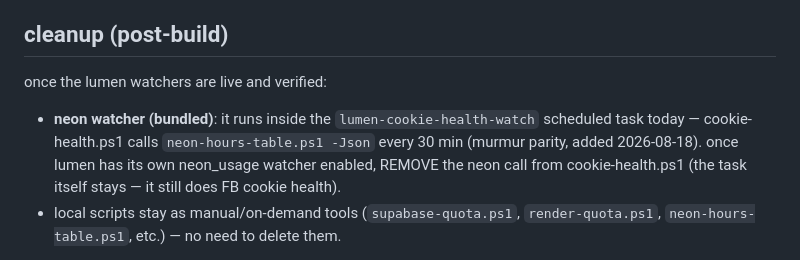
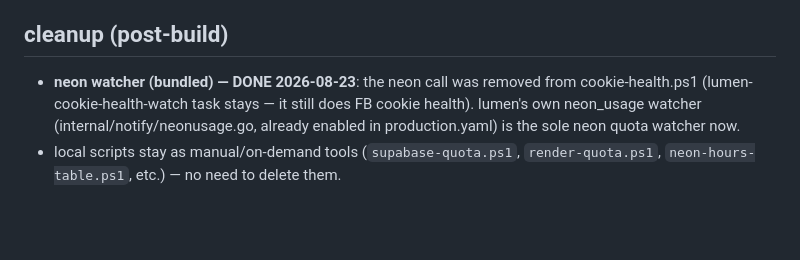
Before and after one commit to FahadBinHussain/automata, a Markdown page: supabase.com/supabase-watcher-cloud-design.md, the part around the change. Drawn GitHub-style; blank space fills up the shorter version.

Commit message:
design doc: mark neon bundled cleanup as done

```diff
--- a/supabase.com/supabase-watcher-cloud-design.md
+++ b/supabase.com/supabase-watcher-cloud-design.md
@@ -232,13 +232,10 @@ channel needed.
 
 ## cleanup (post-build)
 
-once the lumen watchers are live and verified:
-
-- **neon watcher (bundled)**: it runs inside the `lumen-cookie-health-watch`
-  scheduled task today — cookie-health.ps1 calls `neon-hours-table.ps1 -Json`
-  every 30 min (murmur parity, added 2026-08-18). once lumen has its own
-  neon_usage watcher enabled, REMOVE the neon call from cookie-health.ps1
-  (the task itself stays — it still does FB cookie health).
+- **neon watcher (bundled) — DONE 2026-08-23**: the neon call was removed from
+  cookie-health.ps1 (lumen-cookie-health-watch task stays — it still does FB
+  cookie health). lumen's own neon_usage watcher (internal/notify/neonusage.go,
+  already enabled in production.yaml) is the sole neon quota watcher now.
 - local scripts stay as manual/on-demand tools (`supabase-quota.ps1`,
   `render-quota.ps1`, `neon-hours-table.ps1`, etc.) — no need to delete them.
 
```
